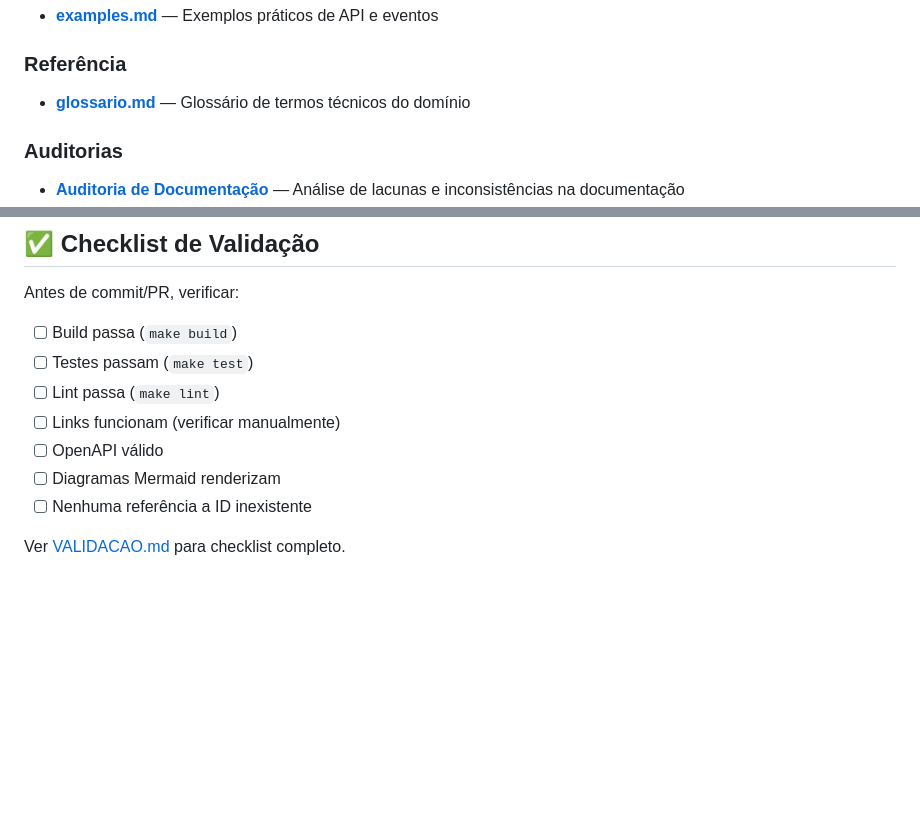
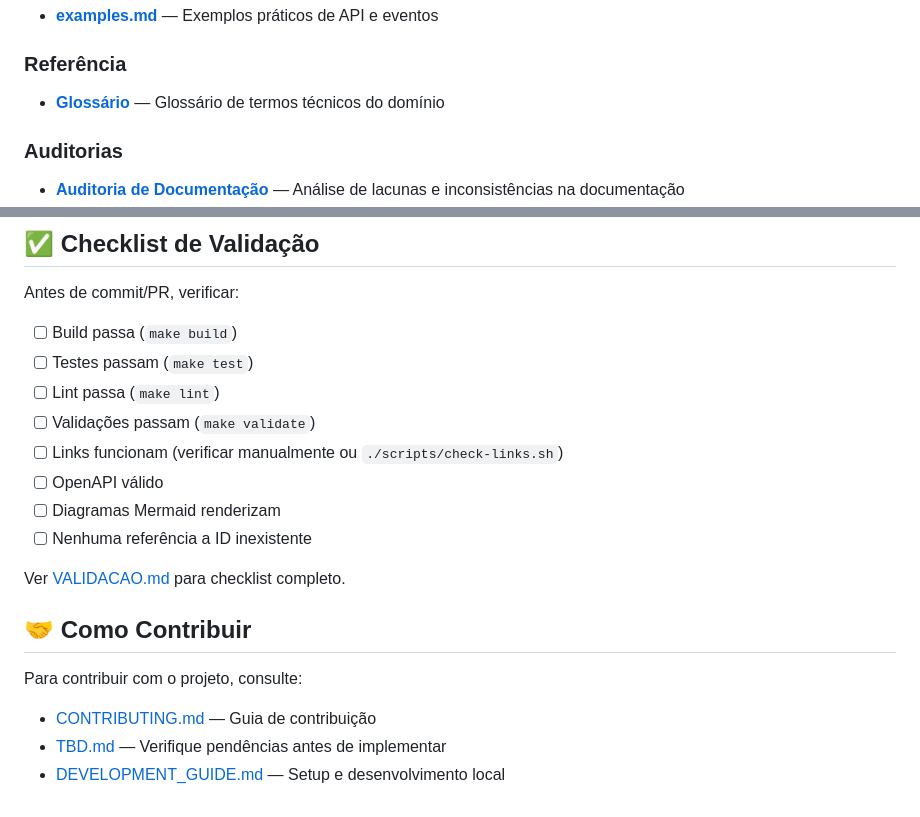
Before and after one commit to resper1965/nTransfer, a Markdown page: docs/README.md, 2 parts joined by grey strips. Rendered like a GitHub page; blank space fills up the shorter version.

Commit message:
docs: PR4 - Melhorar docs/README.md com índice estruturado
- Atualizada seção 'Links Rápidos' com link para Auditorias
- Checklist de Validação atualizado (adicionado 'make validate')
- Seção 'Como Contribuir' adicionada com links relevantes

```diff
--- a/docs/README.md
+++ b/docs/README.md
@@ -77,7 +77,7 @@ Para evitar divergências entre documentos, os seguintes artefatos são **fonte
 - **[examples.md](./specs/transferencia-materiais/examples.md)** — Exemplos práticos de API e eventos
 
 ### Referência
-- **[glossario.md](./glossario.md)** — Glossário de termos técnicos do domínio
+- **[Glossário](./glossario.md)** — Glossário de termos técnicos do domínio
 
 ### Auditorias
 - **[Auditoria de Documentação](./audits/documentacao.md)** — Análise de lacunas e inconsistências na documentação
@@ -166,9 +166,17 @@ Antes de commit/PR, verificar:
 - [ ] Build passa (`make build`)
 - [ ] Testes passam (`make test`)
 - [ ] Lint passa (`make lint`)
-- [ ] Links funcionam (verificar manualmente)
+- [ ] Validações passam (`make validate`)
+- [ ] Links funcionam (verificar manualmente ou `./scripts/check-links.sh`)
 - [ ] OpenAPI válido
 - [ ] Diagramas Mermaid renderizam
 - [ ] Nenhuma referência a ID inexistente
 
 Ver [VALIDACAO.md](./VALIDACAO.md) para checklist completo.
+
+## 🤝 Como Contribuir
+
+Para contribuir com o projeto, consulte:
+- [CONTRIBUTING.md](../CONTRIBUTING.md) — Guia de contribuição
+- [TBD.md](./specs/transferencia-materiais/TBD.md) — Verifique pendências antes de implementar
+- [DEVELOPMENT_GUIDE.md](./DEVELOPMENT_GUIDE.md) — Setup e desenvolvimento local
```
